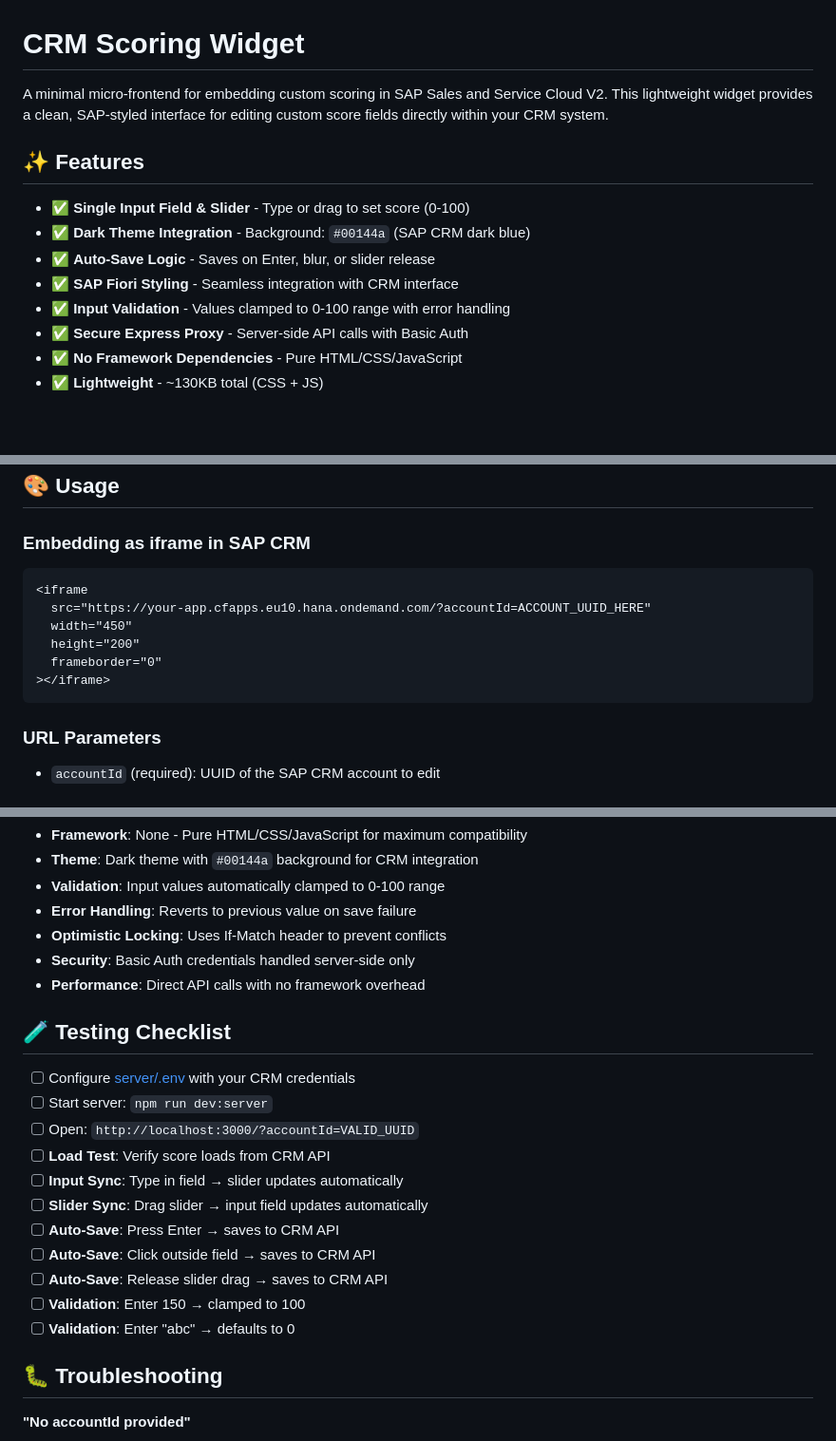
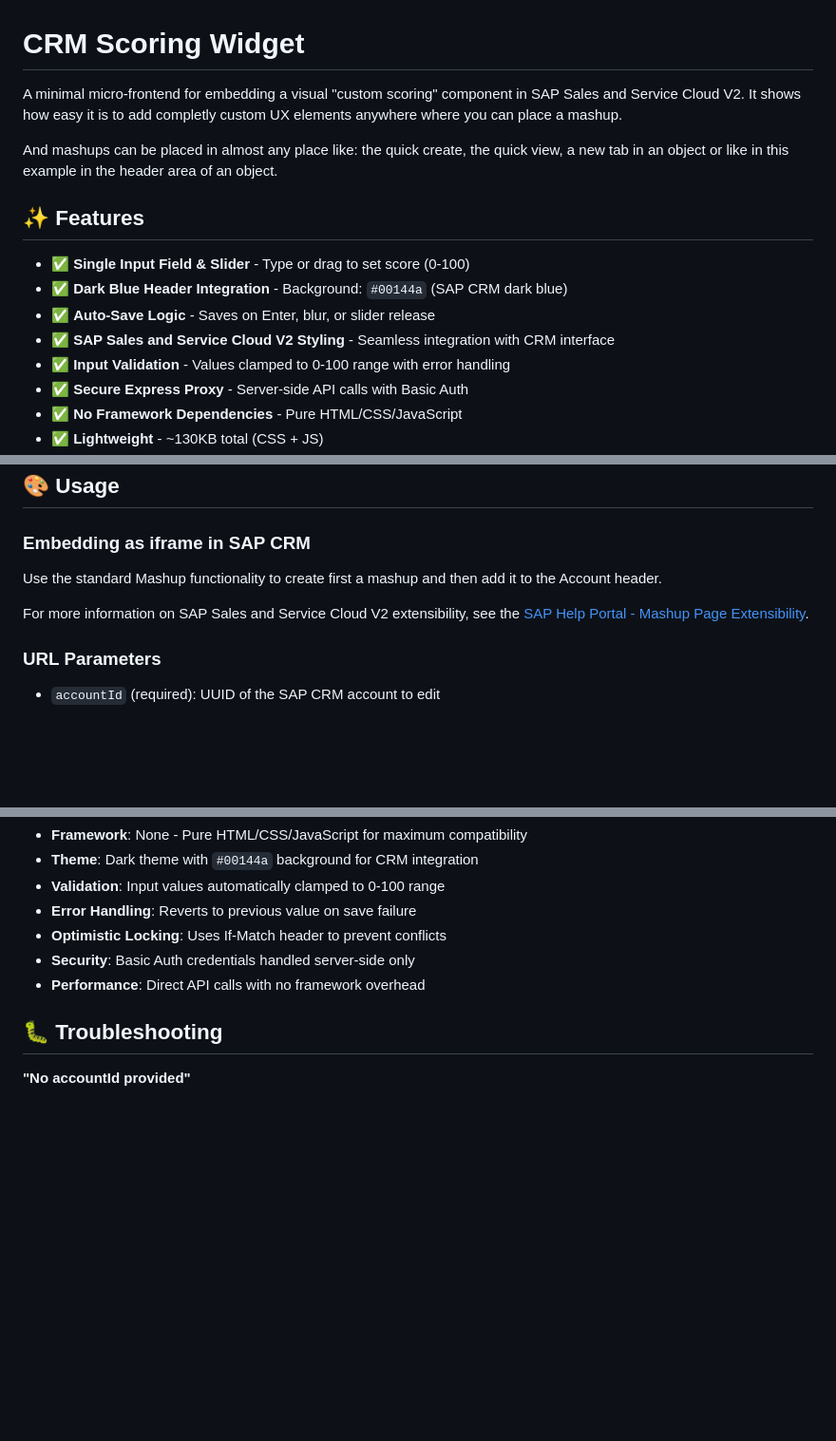
Before and after one commit to jens-limbach/SSv2-custom-header-widget, a Markdown page: README.md, 3 parts joined by grey strips. Shown at 95% size. GitHub-like rendering; blank space fills up the shorter version.

Commit message:
completed documentation

````diff
--- a/README.md
+++ b/README.md
@@ -1,13 +1,16 @@
 # CRM Scoring Widget
 
-A minimal micro-frontend for embedding custom scoring in SAP Sales and Service Cloud V2. This lightweight widget provides a clean, SAP-styled interface for editing custom score fields directly within your CRM system.
+A minimal micro-frontend for embedding a visual "custom scoring" component in SAP Sales and Service Cloud V2. It shows how easy it is to add completly custom UX elements anywhere where you can place a mashup.
+
+And mashups can be placed in almost any place like: the quick create, the quick view, a new tab in an object or like in this example in the header area of an object.
+
 
 ## ✨ Features
 
 - ✅ **Single Input Field & Slider** - Type or drag to set score (0-100)
-- ✅ **Dark Theme Integration** - Background: `#00144a` (SAP CRM dark blue)
+- ✅ **Dark Blue Header Integration** - Background: `#00144a` (SAP CRM dark blue)
 - ✅ **Auto-Save Logic** - Saves on Enter, blur, or slider release
-- ✅ **SAP Fiori Styling** - Seamless integration with CRM interface
+- ✅ **SAP Sales and Service Cloud V2 Styling** - Seamless integration with CRM interface
 - ✅ **Input Validation** - Values clamped to 0-100 range with error handling
 - ✅ **Secure Express Proxy** - Server-side API calls with Basic Auth
 - ✅ **No Framework Dependencies** - Pure HTML/CSS/JavaScript
@@ -54,14 +57,9 @@ http://localhost:3000/?accountId=YOUR_ACCOUNT_UUID_HERE
 
 ### Embedding as iframe in SAP CRM
 
-```html
-<iframe
-  src="https://your-app.cfapps.eu10.hana.ondemand.com/?accountId=ACCOUNT_UUID_HERE"
-  width="450"
-  height="200"
-  frameborder="0"
-></iframe>
-```
+Use the standard Mashup functionality to create first a mashup and then add it to the Account header.
+
+For more information on SAP Sales and Service Cloud V2 extensibility, see the [SAP Help Portal - Mashup Page Extensibility](https://help.sap.com/docs/CX_NG_SALES/348d3cace0eb4146a4af6e018cbbb88c/5a9d11b0c9944e49bb2c556be534b40f.html).
 
 ### URL Parameters
 
@@ -137,20 +135,6 @@ crm-scoring-widget/
 - **Security**: Basic Auth credentials handled server-side only
 - **Performance**: Direct API calls with no framework overhead
 
-## 🧪 Testing Checklist
-
-- [ ] Configure [server/.env](server/.env) with your CRM credentials
-- [ ] Start server: `npm run dev:server`
-- [ ] Open: `http://localhost:3000/?accountId=VALID_UUID`
-- [ ] **Load Test**: Verify score loads from CRM API
-- [ ] **Input Sync**: Type in field → slider updates automatically
-- [ ] **Slider Sync**: Drag slider → input field updates automatically
-- [ ] **Auto-Save**: Press Enter → saves to CRM API
-- [ ] **Auto-Save**: Click outside field → saves to CRM API
-- [ ] **Auto-Save**: Release slider drag → saves to CRM API
-- [ ] **Validation**: Enter 150 → clamped to 100
-- [ ] **Validation**: Enter "abc" → defaults to 0
-
 ## 🐛 Troubleshooting
 
 **"No accountId provided"**
````
Also changed, not shown: other parts of README.md (+0 -4 lines).
